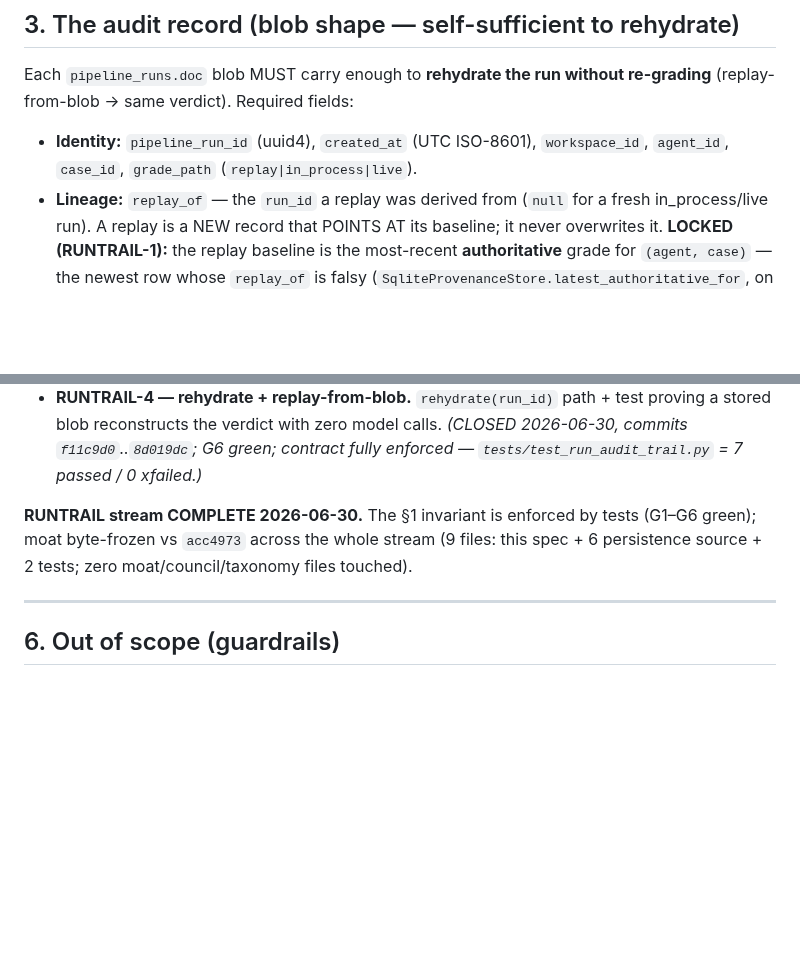
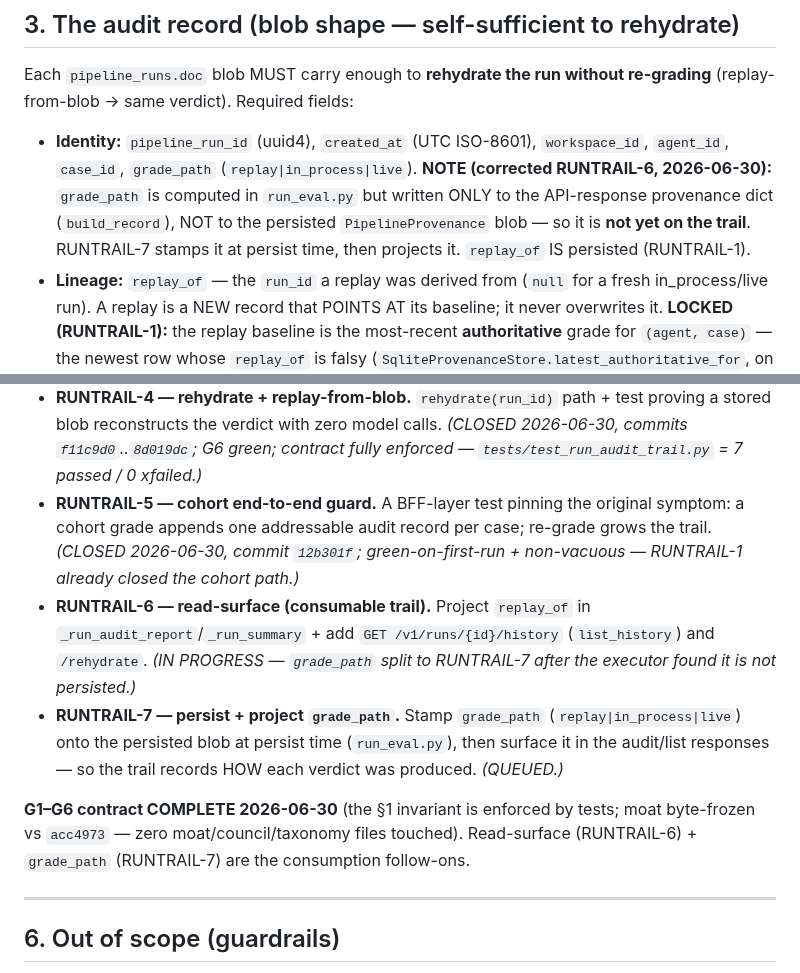
Before and after one commit to lithrim-dev/lithrim, a Markdown page: docs/specs/SPEC_RUN_AUDIT_TRAIL.md, 2 parts joined by grey strips. Rendered like a GitHub page; blank space fills up the shorter version.

Commit message:
docs(persist): correct grade_path (not persisted) — split to RUNTRAIL-7; phase RUNTRAIL-5/6
Monitor drift-correction surfaced by the RUNTRAIL-6 executor's diagnose-before-edit HALT
(CONFIRMED): SPEC §3 listed grade_path as a persisted blob field, but grade_path is
computed in run_eval.py and written ONLY to the API-response provenance dict
(build_record) — NOT to the persisted PipelineProvenance blob. So GET /v1/runs/{id}/audit
returning grade_path=None was faithful; the field was never stored. replay_of IS persisted
(RUNTRAIL-1).

Resolution (owner-approved, Option A): RUNTRAIL-6 ships the 3 ready read-surface
deliverables (replay_of projection + /history + /rehydrate); grade_path becomes RUNTRAIL-7
(stamp at persist time, then project). Also records RUNTRAIL-5 (cohort guard, CLOSED) +
RUNTRAIL-6 (in progress) + RUNTRAIL-7 (queued) in §5; the G1-G6 contract is complete,
read-surface + grade_path are consumption follow-ons.

Co-Authored-By: Claude Opus 4.8 <noreply@anthropic.com>

```diff
--- a/docs/specs/SPEC_RUN_AUDIT_TRAIL.md
+++ b/docs/specs/SPEC_RUN_AUDIT_TRAIL.md
@@ -85,6 +85,11 @@ re-grading** (replay-from-blob → same verdict). Required fields:
 
 - **Identity:** `pipeline_run_id` (uuid4), `created_at` (UTC ISO-8601),
   `workspace_id`, `agent_id`, `case_id`, `grade_path` (`replay|in_process|live`).
+  **NOTE (corrected RUNTRAIL-6, 2026-06-30):** `grade_path` is computed in
+  `run_eval.py` but written ONLY to the API-response provenance dict (`build_record`),
+  NOT to the persisted `PipelineProvenance` blob — so it is **not yet on the trail**.
+  RUNTRAIL-7 stamps it at persist time, then projects it. `replay_of` IS persisted
+  (RUNTRAIL-1).
 - **Lineage:** `replay_of` — the `run_id` a replay was derived from (`null` for a
   fresh in_process/live run). A replay is a NEW record that POINTS AT its baseline;
   it never overwrites it. **LOCKED (RUNTRAIL-1):** the replay baseline is the
@@ -143,10 +148,22 @@ Each phase is one `.devloop` cycle (driver + executor + audit + critique).
   proving a stored blob reconstructs the verdict with zero model calls.
   *(CLOSED 2026-06-30, commits `f11c9d0`..`8d019dc`; G6 green; contract fully enforced —
   `tests/test_run_audit_trail.py` = 7 passed / 0 xfailed.)*
+- **RUNTRAIL-5 — cohort end-to-end guard.** A BFF-layer test pinning the original
+  symptom: a cohort grade appends one addressable audit record per case; re-grade grows
+  the trail. *(CLOSED 2026-06-30, commit `12b301f`; green-on-first-run + non-vacuous —
+  RUNTRAIL-1 already closed the cohort path.)*
+- **RUNTRAIL-6 — read-surface (consumable trail).** Project `replay_of` in
+  `_run_audit_report`/`_run_summary` + add `GET /v1/runs/{id}/history` (`list_history`)
+  and `/rehydrate`. *(IN PROGRESS — `grade_path` split to RUNTRAIL-7 after the executor
+  found it is not persisted.)*
+- **RUNTRAIL-7 — persist + project `grade_path`.** Stamp `grade_path`
+  (`replay|in_process|live`) onto the persisted blob at persist time (`run_eval.py`),
+  then surface it in the audit/list responses — so the trail records HOW each verdict
+  was produced. *(QUEUED.)*
 
-**RUNTRAIL stream COMPLETE 2026-06-30.** The §1 invariant is enforced by tests (G1–G6
-green); moat byte-frozen vs `acc4973` across the whole stream (9 files: this spec + 6
-persistence source + 2 tests; zero moat/council/taxonomy files touched).
+**G1–G6 contract COMPLETE 2026-06-30** (the §1 invariant is enforced by tests; moat
+byte-frozen vs `acc4973` — zero moat/council/taxonomy files touched). Read-surface
+(RUNTRAIL-6) + `grade_path` (RUNTRAIL-7) are the consumption follow-ons.
 
 ---
 
```
